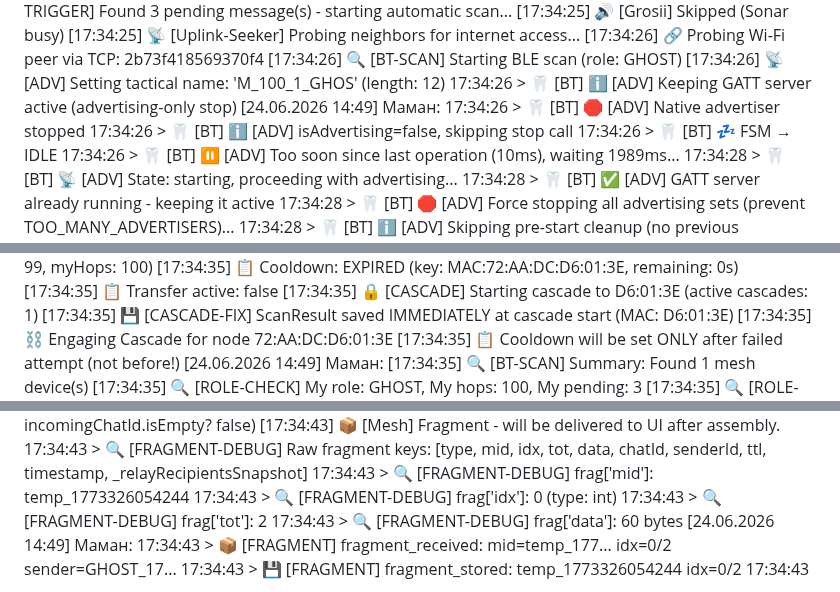
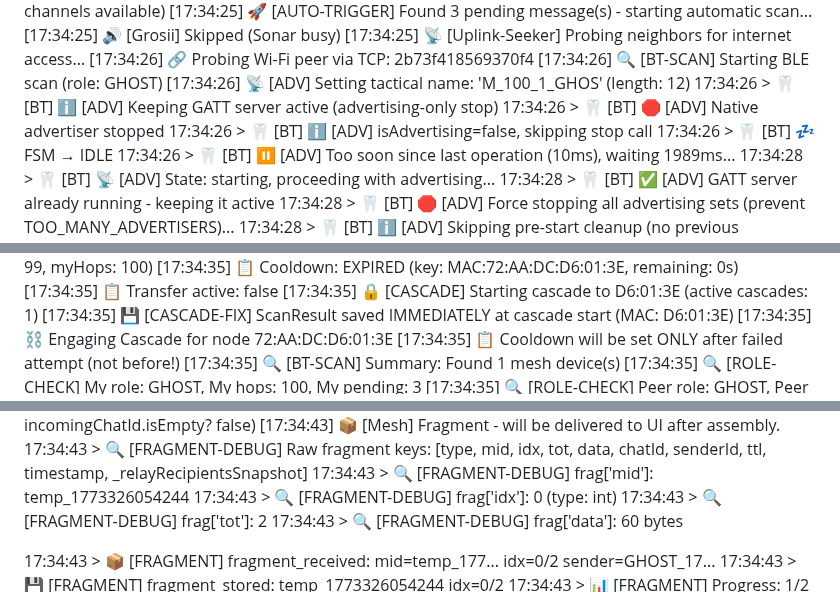
Before and after one commit to pslergy/memento-mori-app, a Markdown page: LOGS.md, 3 parts joined by grey strips. GitHub-like rendering.

```diff
--- a/LOGS.md
+++ b/LOGS.md
@@ -285,7 +285,7 @@
 [17:34:26] 🔍 [BT-SCAN] Starting BLE scan (role: GHOST)
 [17:34:26] 📡 [ADV] Setting tactical name: 'M_100_1_GHOS' (length: 12)
 17:34:26 > 🦷 [BT] ℹ️ [ADV] Keeping GATT server active (advertising-only stop)
-[24.06.2026 14:49] Маман: 17:34:26 > 🦷 [BT] 🛑 [ADV] Native advertiser stopped
+17:34:26 > 🦷 [BT] 🛑 [ADV] Native advertiser stopped
 17:34:26 > 🦷 [BT] ℹ️ [ADV] isAdvertising=false, skipping stop call
 17:34:26 > 🦷 [BT] 💤 FSM → IDLE
 17:34:26 > 🦷 [BT] ⏸️ [ADV] Too soon since last operation (10ms), waiting 1989ms...
@@ -399,7 +399,7 @@
 [17:34:35] 💾 [CASCADE-FIX] ScanResult saved IMMEDIATELY at cascade start (MAC: D6:01:3E)
 [17:34:35] ⛓️ Engaging Cascade for node 72:AA:DC:D6:01:3E
 [17:34:35]	📋 Cooldown will be set ONLY after failed attempt (not before!)
-[24.06.2026 14:49] Маман: [17:34:35] 🔍 [BT-SCAN] Summary: Found 1 mesh device(s)
+[17:34:35] 🔍 [BT-SCAN] Summary: Found 1 mesh device(s)
 [17:34:35] 🔍 [ROLE-CHECK] My role: GHOST, My hops: 100, My pending: 3
 [17:34:35] 🔍 [ROLE-CHECK] Peer role: GHOST, Peer hops: 99
 [17:34:36] 📤 [GHOST↔GHOST] roleDecision=peer closer to internet, shouldConnect=true
@@ -453,7 +453,9 @@
 17:34:43 > 🔍 [FRAGMENT-DEBUG] frag['idx']: 0 (type: int)
 17:34:43 > 🔍 [FRAGMENT-DEBUG] frag['tot']: 2
 17:34:43 > 🔍 [FRAGMENT-DEBUG] frag['data']: 60 bytes
-[24.06.2026 14:49] Маман: 17:34:43 > 📦 [FRAGMENT] fragment_received: mid=temp_177... idx=0/2 sender=GHOST_17...
+
+
+17:34:43 > 📦 [FRAGMENT] fragment_received: mid=temp_177... idx=0/2 sender=GHOST_17...
 17:34:43 > 💾 [FRAGMENT] fragment_stored: temp_1773326054244 idx=0/2
 17:34:43 > 📊 [FRAGMENT] Progress: 1/2 for temp_1773326054244
 17:34:43 > 🔍 [FRAGMENT-DEBUG] Saved fragments indices: [0]
```
Also changed, not shown: other parts of LOGS.md (+4 -4 lines).
